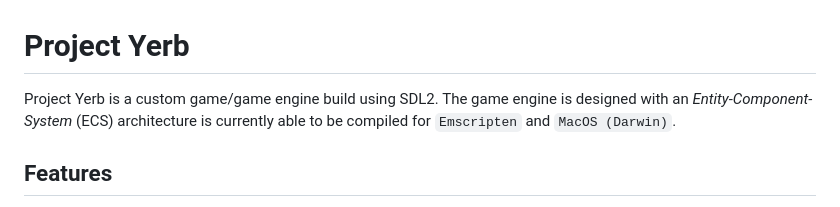
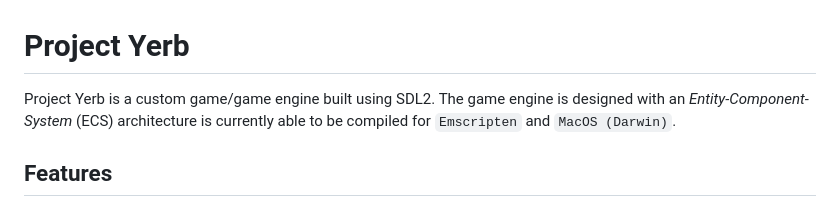
Before and after one commit to aaronpo97/project-yerb, a Markdown page: README.md, the part around the change. Rendered like a GitHub page.

```diff
--- a/README.md
+++ b/README.md
@@ -1,6 +1,6 @@
 # Project Yerb
 
-Project Yerb is a custom game/game engine build using SDL2. The game engine is designed with an _Entity-Component-System_ (ECS) architecture is currently able to be compiled for `Emscripten` and `MacOS (Darwin)`.
+Project Yerb is a custom game/game engine built using SDL2. The game engine is designed with an _Entity-Component-System_ (ECS) architecture is currently able to be compiled for `Emscripten` and `MacOS (Darwin)`.
 
 ## Features
 
```
